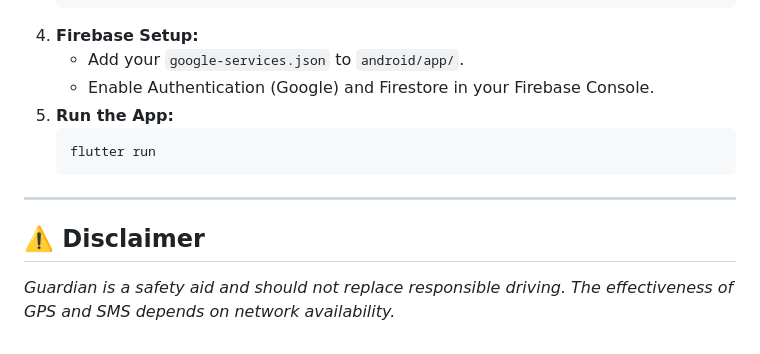
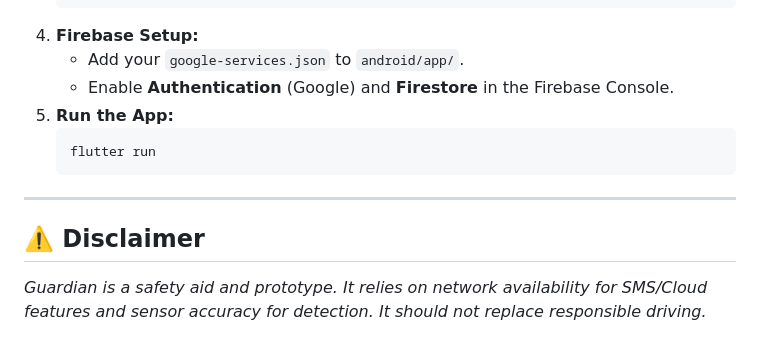
Before and after one commit to vibhutomer/guardian, a Markdown page: README.md, the part around one of its changes. GitHub-like rendering.

````diff
--- a/README.md
+++ b/README.md
@@ -80,7 +93,7 @@ Guardian is not just an app; it is a prototype for the future of **Smart Traffic
     ```
 4.  **Firebase Setup:**
     * Add your `google-services.json` to `android/app/`.
-    * Enable Authentication (Google) and Firestore in your Firebase Console.
+    * Enable **Authentication** (Google) and **Firestore** in the Firebase Console.
 5.  **Run the App:**
     ```bash
     flutter run
@@ -89,4 +102,4 @@ Guardian is not just an app; it is a prototype for the future of **Smart Traffic
 ---
 
 ## ⚠️ Disclaimer
-*Guardian is a safety aid and should not replace responsible driving. The effectiveness of GPS and SMS depends on network availability.*
+*Guardian is a safety aid and prototype. It relies on network availability for SMS/Cloud features and sensor accuracy for detection. It should not replace responsible driving.*
````
Also changed, not shown: other parts of README.md (+57 -44 lines).
